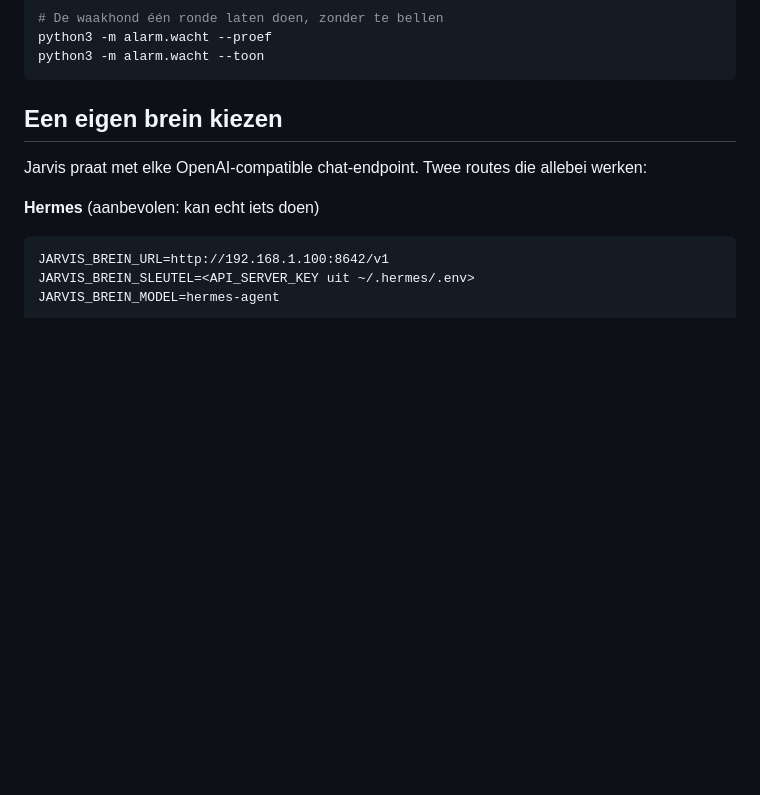
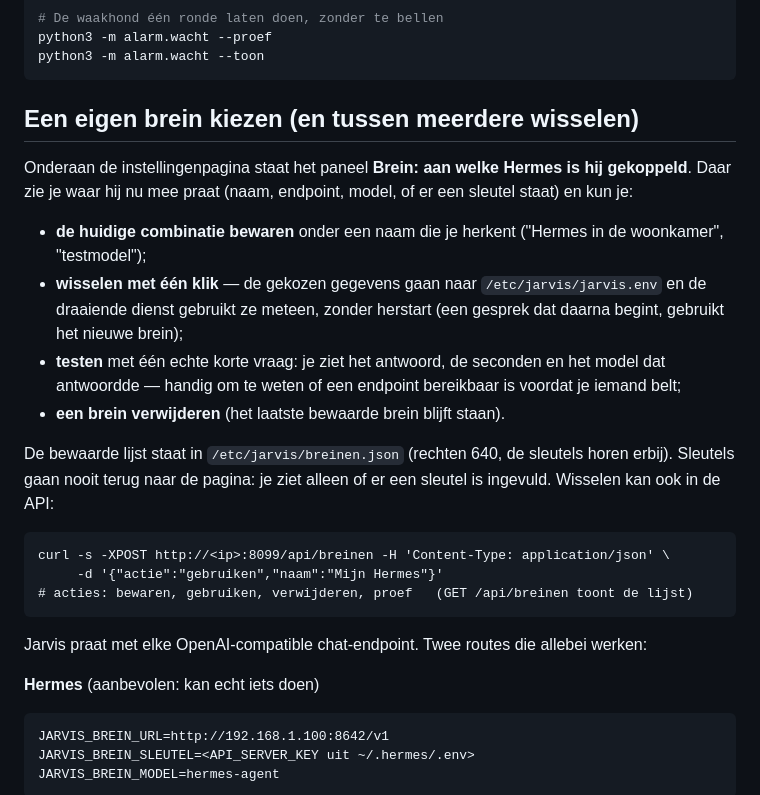
Before and after one commit to Theberas04/werdens-jarvis, a Markdown page: docs/INSTALLATIE.md, the part around the change. Rendered like a GitHub page; blank space fills up the shorter version.

````diff
--- a/docs/INSTALLATIE.md
+++ b/docs/INSTALLATIE.md
@@ -106,7 +106,31 @@ python3 -m alarm.wacht --proef
 python3 -m alarm.wacht --toon
 ```
 
-## Een eigen brein kiezen
+## Een eigen brein kiezen (en tussen meerdere wisselen)
+
+Onderaan de instellingenpagina staat het paneel **Brein: aan welke Hermes is hij
+gekoppeld**. Daar zie je waar hij nu mee praat (naam, endpoint, model, of er een
+sleutel staat) en kun je:
+
+- **de huidige combinatie bewaren** onder een naam die je herkent ("Hermes in de
+  woonkamer", "testmodel");
+- **wisselen met één klik** — de gekozen gegevens gaan naar
+  `/etc/jarvis/jarvis.env` en de draaiende dienst gebruikt ze meteen, zonder
+  herstart (een gesprek dat daarna begint, gebruikt het nieuwe brein);
+- **testen** met één echte korte vraag: je ziet het antwoord, de seconden en het
+  model dat antwoordde — handig om te weten of een endpoint bereikbaar is voordat
+  je iemand belt;
+- **een brein verwijderen** (het laatste bewaarde brein blijft staan).
+
+De bewaarde lijst staat in `/etc/jarvis/breinen.json` (rechten 640, de sleutels
+horen erbij). Sleutels gaan nooit terug naar de pagina: je ziet alleen of er een
+sleutel is ingevuld. Wisselen kan ook in de API:
+
+```
+curl -s -XPOST http://<ip>:8099/api/breinen -H 'Content-Type: application/json' \
+     -d '{"actie":"gebruiken","naam":"Mijn Hermes"}'
+# acties: bewaren, gebruiken, verwijderen, proef   (GET /api/breinen toont de lijst)
+```
 
 Jarvis praat met elke OpenAI-compatible chat-endpoint. Twee routes die allebei
 werken:
````
Also changed, not shown: README.md (+5 -0 lines), docs/img/instellingen-desktop.png, docs/img/instellingen-telefoon.png, 4 other files.
